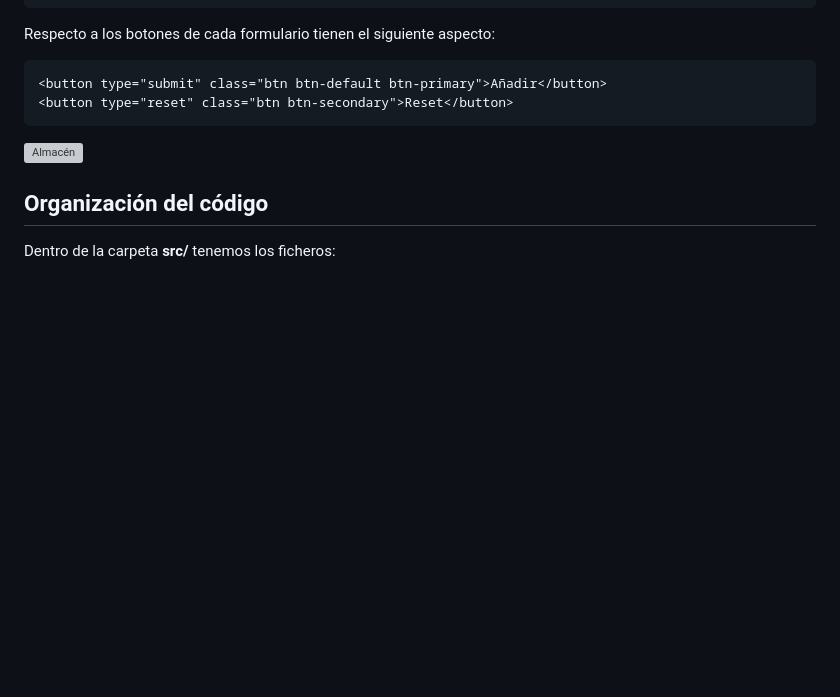
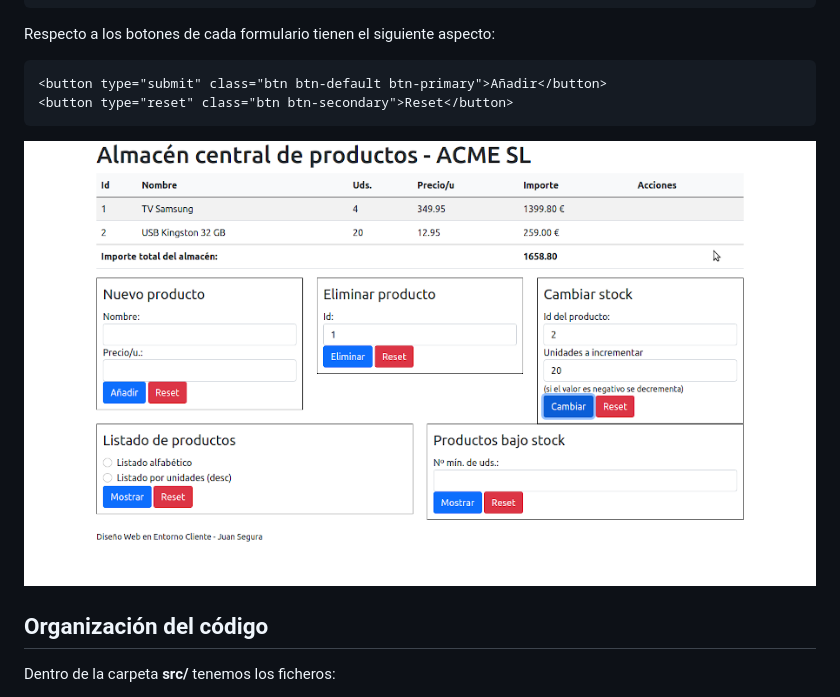
Before and after one commit to dwec-batoi/bl1-js-ejer3.1-products, a Markdown page: README.md, the part around the change. GitHub-like rendering; pictures changed too: media/almacen.png (added); blank space fills up the shorter version; grey boxes are pictures that could not be loaded.

````diff
--- a/README.md
+++ b/README.md
@@ -26,7 +26,7 @@ Respecto a los botones de cada formulario tienen el siguiente aspecto:
 <button type="reset" class="btn btn-secondary">Reset</button>
 ```
 
-![Almacén](./img/ejer4-1.png)
+![Almacén](./media/almacen.png)
 
 ## Organización del código
 Dentro de la carpeta **src/** tenemos los ficheros:
````
Also changed, not shown: 3 other files.
